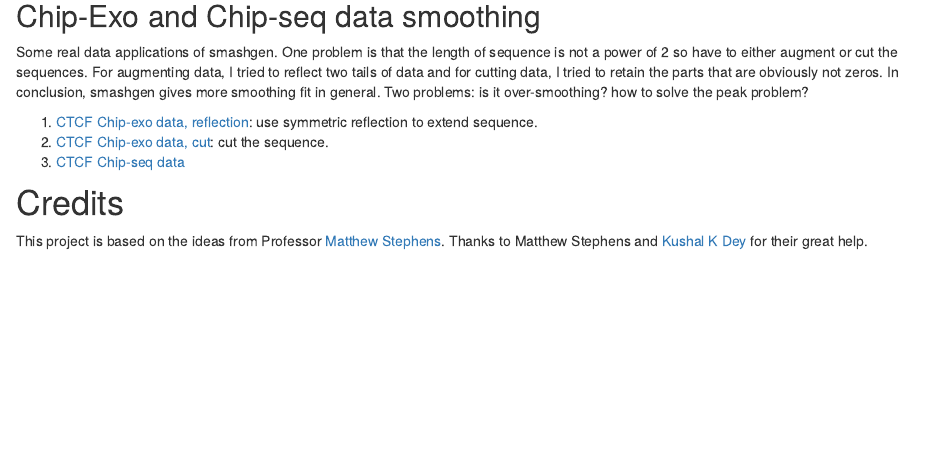
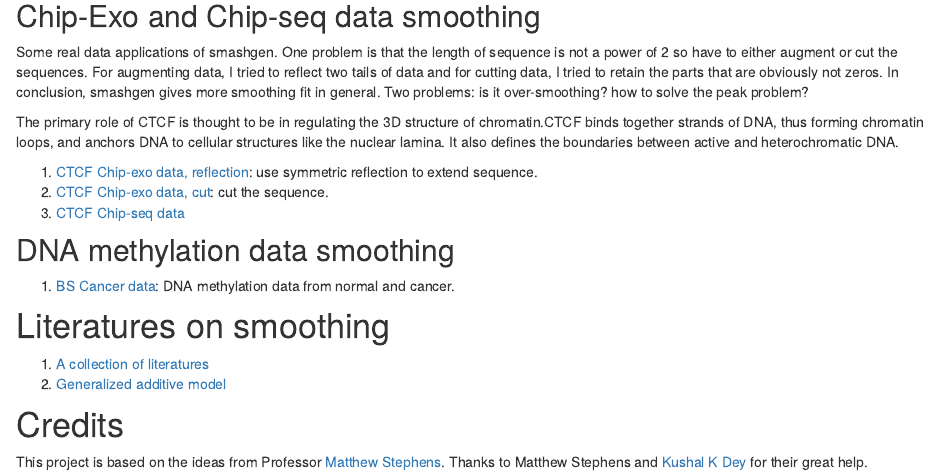
Before and after one commit to DongyueXie/smash-gen, an R Markdown document (analysis/index.Rmd): the page in a window 1100 px wide, from 1990 px down. Rendered offline with R 4.5, knitr and Pandoc, with nearby package versions; drawn as R Markdown's standard HTML page in place of the format the file asks for.

Commit message:
add files

```diff
--- a/analysis/index.Rmd
+++ b/analysis/index.Rmd
@@ -82,10 +82,21 @@ We treat unevenly spaced data as missing and set them to 0 with corresponding st
 
 Some real data applications of smashgen. One problem is that the length of sequence is not a power of 2 so have to either augment or cut the sequences. For augmenting data, I tried to reflect two tails of data and for cutting data, I tried to retain the parts that are obviously not zeros. In conclusion, smashgen gives more smoothing fit in general. Two problems: is it over-smoothing? how to solve the peak problem?
 
+The primary role of CTCF is thought to be in regulating the 3D structure of chromatin.CTCF binds together strands of DNA, thus forming chromatin loops, and anchors DNA to cellular structures like the nuclear lamina. It also defines the boundaries between active and heterochromatic DNA.
+
 1. [CTCF Chip-exo data, reflection](chipexo.html): use symmetric reflection to extend sequence.
 2. [CTCF Chip-exo data, cut](chipexocut.html): cut the sequence.
 3. [CTCF Chip-seq data](chipseqref.html)
 
+## DNA methylation data smoothing
+
+1. [BS Cancer data](bsseq.html): DNA methylation data from normal and cancer.
+
+# Literatures on smoothing
+
+1. [A collection of literatures](literature.html)
+2. [Generalized additive model](gam.html)
+
 # Credits
 
 This project is based on the ideas from Professor [Matthew Stephens](http://stephenslab.uchicago.edu/). Thanks to Matthew Stephens and [Kushal K Dey](https://kkdey.github.io/) for their great help.
```
